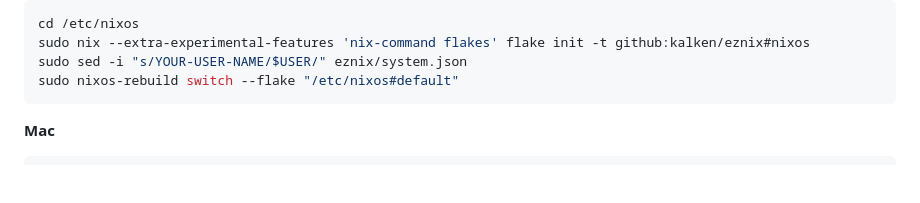
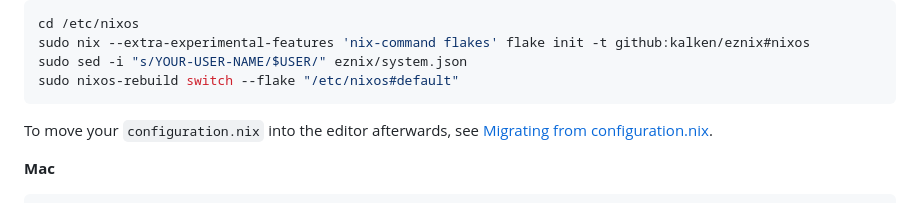
Before and after one commit to kalken/eznix, a Markdown page: README.md, the part around the change. GitHub-like rendering; blank space fills up the shorter version.

Commit message:
README: the NixOS Quick Start links to the migration from configuration.nix

````diff
--- a/README.md
+++ b/README.md
@@ -41,6 +41,9 @@ sudo nix --extra-experimental-features 'nix-command flakes' flake init -t github
 sudo sed -i "s/YOUR-USER-NAME/$USER/" eznix/system.json
 sudo nixos-rebuild switch --flake "/etc/nixos#default"
 ```
+
+To move your `configuration.nix` into the editor afterwards, see
+[Migrating from configuration.nix](#-migrating-from-configurationnix).
 
 **Mac**
 
````
